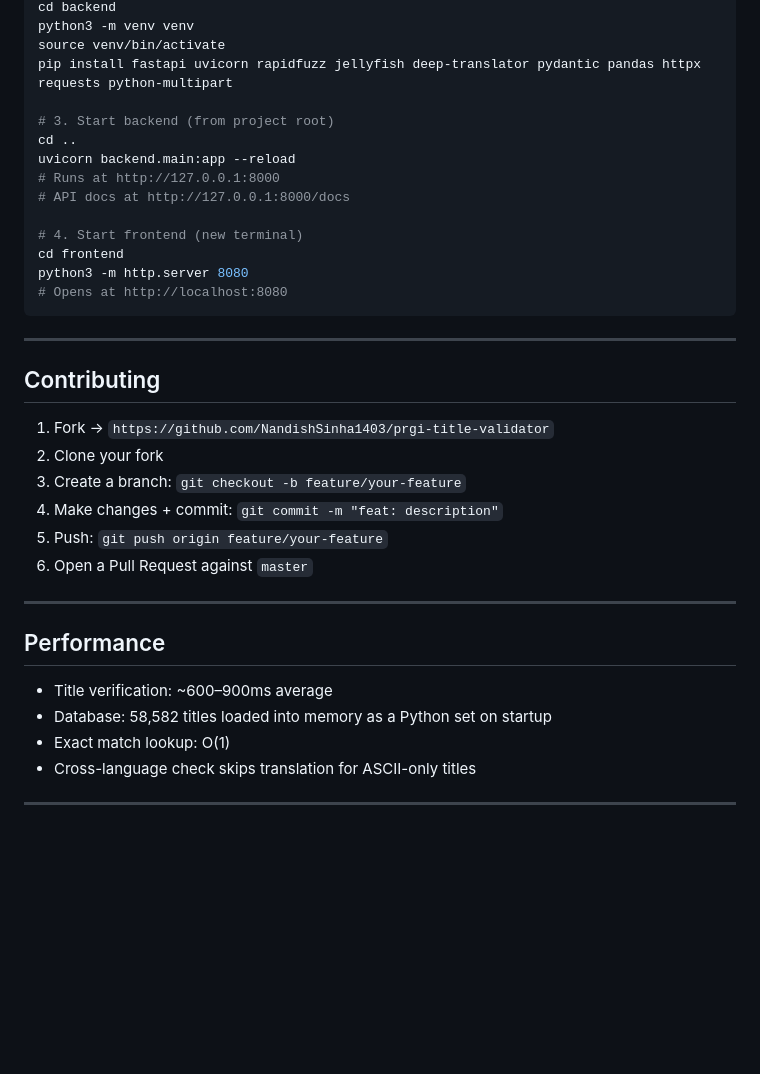
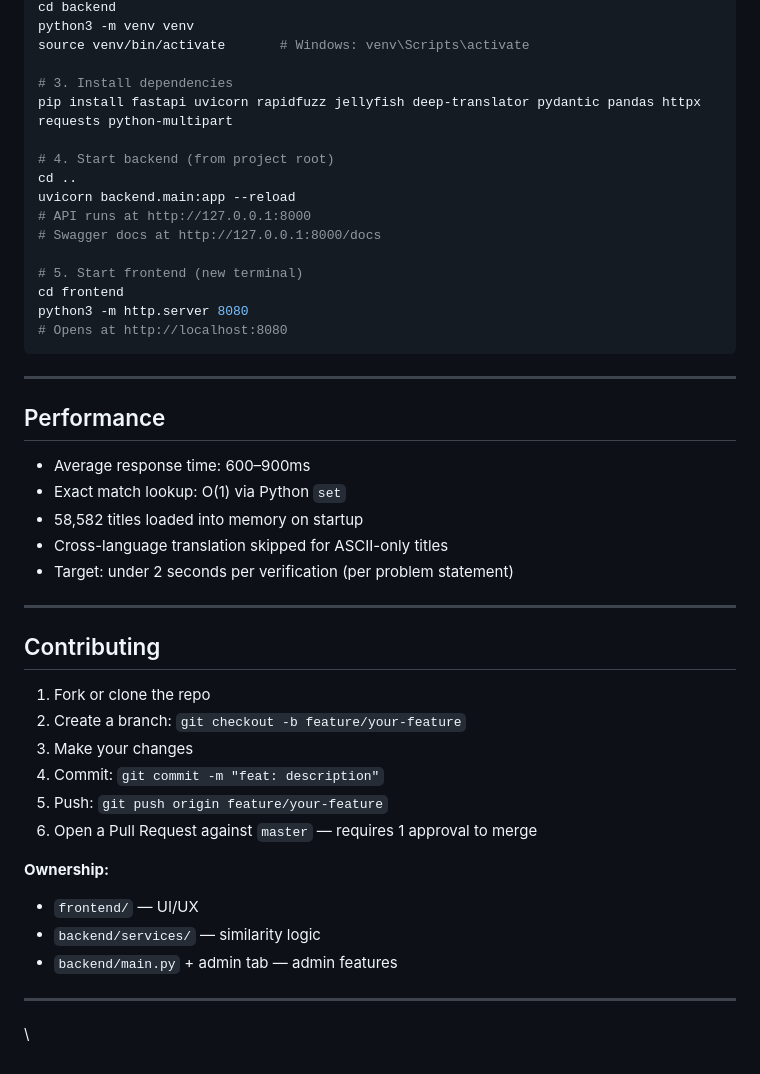
Before and after one commit to NandishSinha1403/prgi-title-validator, a Markdown page: README.md, the part around one of its changes. Drawn GitHub-style; blank space fills up the shorter version.

```diff
--- a/README.md
+++ b/README.md
@@ -101,15 +135,17 @@ cd prgi-title-validator
 cd backend
 python3 -m venv venv
-source venv/bin/activate
+source venv/bin/activate       # Windows: venv\Scripts\activate
+
+# 3. Install dependencies
 pip install fastapi uvicorn rapidfuzz jellyfish deep-translator pydantic pandas httpx requests python-multipart
 
-# 3. Start backend (from project root)
+# 4. Start backend (from project root)
 cd ..
 uvicorn backend.main:app --reload
-# Runs at http://127.0.0.1:8000
-# API docs at http://127.0.0.1:8000/docs
+# API runs at http://127.0.0.1:8000
+# Swagger docs at http://127.0.0.1:8000/docs
 
-# 4. Start frontend (new terminal)
+# 5. Start frontend (new terminal)
 cd frontend
 python3 -m http.server 8080
 # Opens at http://localhost:8080
@@ -117,22 +153,29 @@ python3 -m http.server 8080
 
 ---
 
-## Contributing
+## Performance
 
-1. Fork → `https://github.com/NandishSinha1403/prgi-title-validator`
-2. Clone your fork
-3. Create a branch: `git checkout -b feature/your-feature`
-4. Make changes + commit: `git commit -m "feat: description"`
-5. Push: `git push origin feature/your-feature`
-6. Open a Pull Request against `master`
+- Average response time: 600–900ms
+- Exact match lookup: O(1) via Python `set`
+- 58,582 titles loaded into memory on startup
+- Cross-language translation skipped for ASCII-only titles
+- Target: under 2 seconds per verification (per problem statement)
 
 ---
 
-## Performance
+## Contributing
 
-- Title verification: ~600–900ms average
-- Database: 58,582 titles loaded into memory as a Python set on startup
-- Exact match lookup: O(1)
-- Cross-language check skips translation for ASCII-only titles
+1. Fork or clone the repo
+2. Create a branch: `git checkout -b feature/your-feature`
+3. Make your changes
+4. Commit: `git commit -m "feat: description"`
+5. Push: `git push origin feature/your-feature`
+6. Open a Pull Request against `master` — requires 1 approval to merge
+
+**Ownership:**
+- `frontend/` — UI/UX
+- `backend/services/` — similarity logic
+- `backend/main.py` + admin tab — admin features
 
 ---
+\
```
Also changed, not shown: other parts of README.md (+93 -59 lines).
